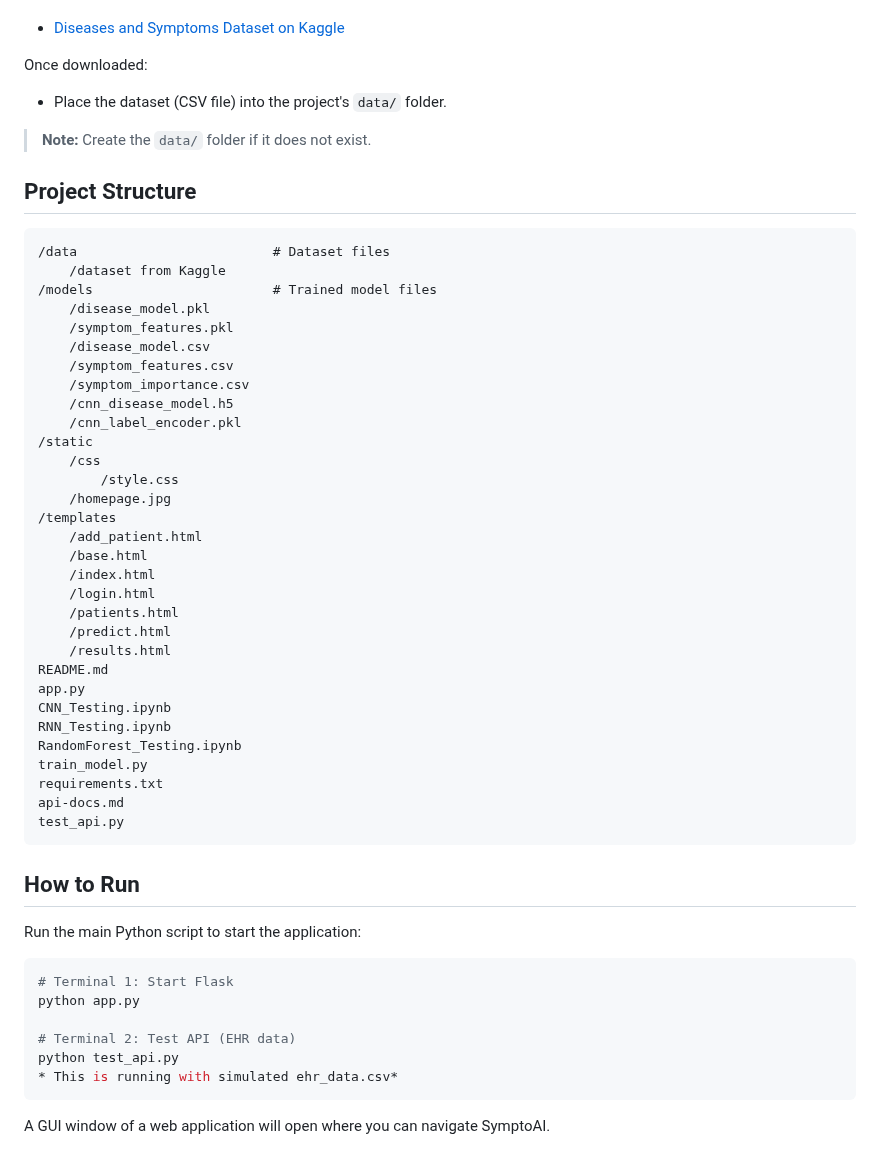
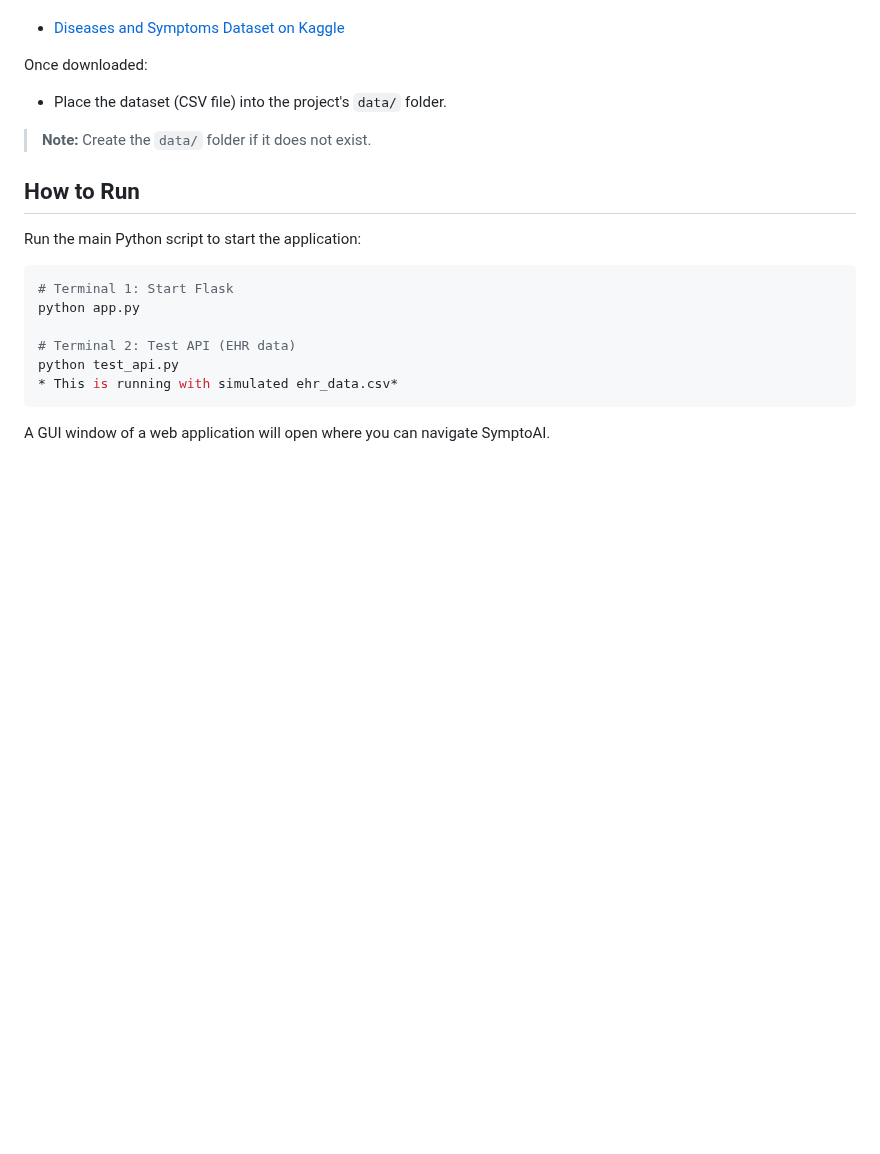
Before and after one commit to dumehta23/symptoai, a Markdown page: README.md, the part around the change. Drawn GitHub-style; blank space fills up the shorter version.

````diff
--- a/README.md
+++ b/README.md
@@ -67,41 +67,6 @@ Once downloaded:
 
 > **Note:** Create the `data/` folder if it does not exist.
 
-## Project Structure
-```
-/data                         # Dataset files
-    /dataset from Kaggle
-/models                       # Trained model files
-    /disease_model.pkl
-    /symptom_features.pkl
-    /disease_model.csv
-    /symptom_features.csv
-    /symptom_importance.csv
-    /cnn_disease_model.h5
-    /cnn_label_encoder.pkl
-/static
-    /css
-        /style.css
-    /homepage.jpg
-/templates
-    /add_patient.html
-    /base.html
-    /index.html
-    /login.html
-    /patients.html
-    /predict.html
-    /results.html
-README.md
-app.py
-CNN_Testing.ipynb
-RNN_Testing.ipynb
-RandomForest_Testing.ipynb
-train_model.py
-requirements.txt
-api-docs.md
-test_api.py
-```
-
 ## How to Run
 Run the main Python script to start the application:
 ```bash
````
